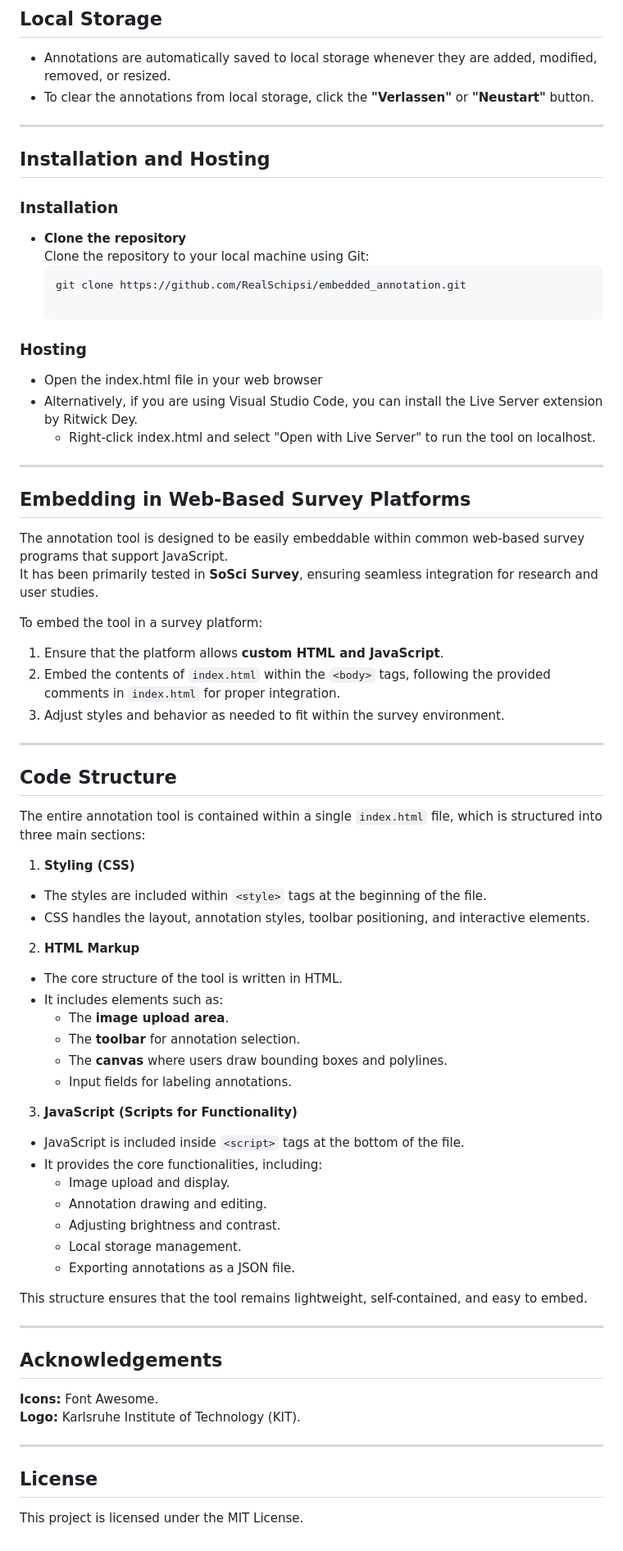
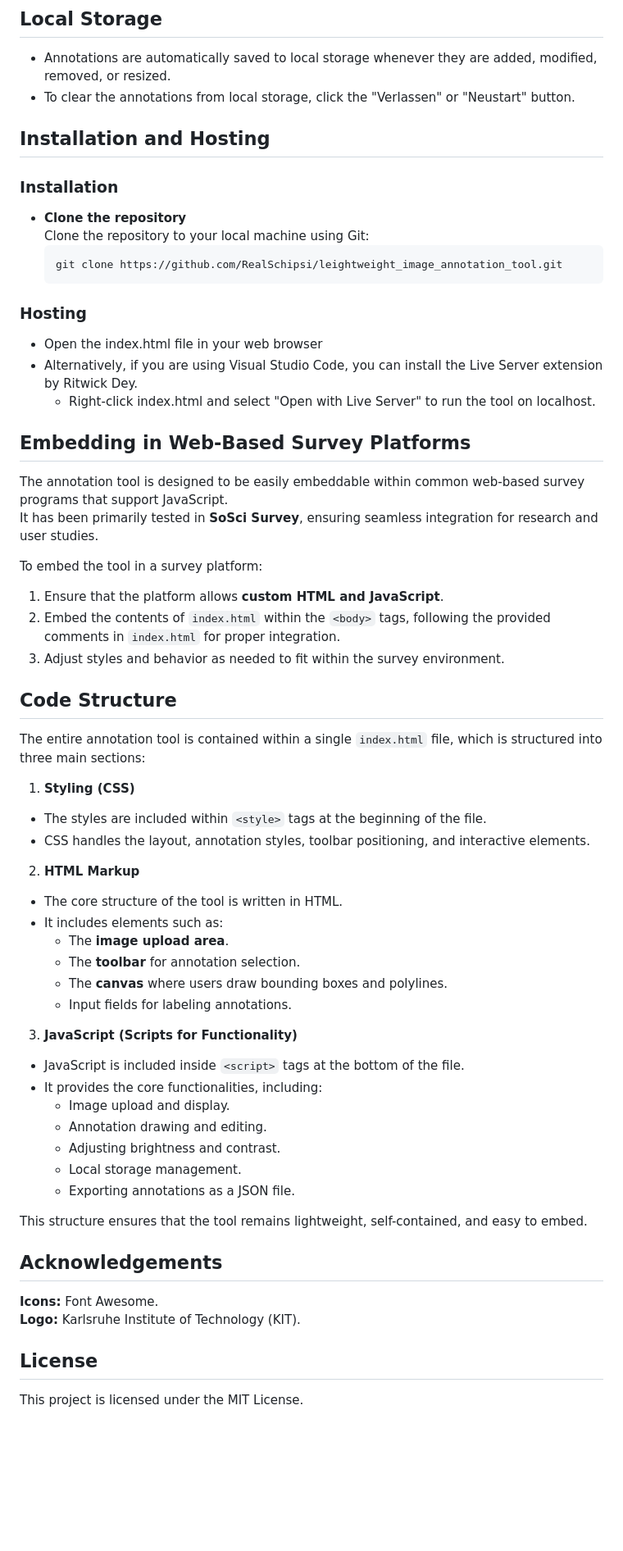
Before and after one commit to RealSchipsi/leightweight_image_annotation_tool, a Markdown page: README.md, the part around one of its changes. Shown at 82% size. Drawn GitHub-style; blank space fills up the shorter version.

````diff
--- a/README.md
+++ b/README.md
@@ -63,22 +63,21 @@ This project is a **lightweight image annotation tool** that allows users to upl
 - Annotations are automatically saved to local storage whenever they are added, modified, removed, or resized.
-- To clear the annotations from local storage, click the **"Verlassen"** or **"Neustart"** button.
-
----
+- To clear the annotations from local storage, click the "Verlassen" or "Neustart" button.
 
 ## Installation and Hosting
 
 ### Installation
+
 - **Clone the repository**
    Clone the repository to your local machine using Git:
-   ```bash
-   git clone https://github.com/RealSchipsi/embedded_annotation.git
+  ```bash
+  git clone https://github.com/RealSchipsi/leightweight_image_annotation_tool.git
+  ```
 
 ### Hosting
- - Open the index.html file in your web browser
- - Alternatively, if you are using Visual Studio Code, you can install the Live Server extension by Ritwick Dey.
-   - Right-click index.html and select "Open with Live Server" to run the tool on localhost.
 
----
+- Open the index.html file in your web browser
+- Alternatively, if you are using Visual Studio Code, you can install the Live Server extension by Ritwick Dey.
+  - Right-click index.html and select "Open with Live Server" to run the tool on localhost.
 
 ## Embedding in Web-Based Survey Platforms
 
@@ -86,45 +85,46 @@ The annotation tool is designed to be easily embeddable within common web-based
 It has been primarily tested in **SoSci Survey**, ensuring seamless integration for research and user studies.
 
 To embed the tool in a survey platform:
+
 1. Ensure that the platform allows **custom HTML and JavaScript**.
 2. Embed the contents of `index.html` within the `<body>` tags, following the provided comments in `index.html` for proper integration.
 3. Adjust styles and behavior as needed to fit within the survey environment.
 
----
+## Code Structure
 
-## Code Structure
 The entire annotation tool is contained within a single `index.html` file, which is structured into three main sections:
 
 1. **Styling (CSS)**
- - The styles are included within `<style>` tags at the beginning of the file.
- - CSS handles the layout, annotation styles, toolbar positioning, and interactive elements.
+
+- The styles are included within `<style>` tags at the beginning of the file.
+- CSS handles the layout, annotation styles, toolbar positioning, and interactive elements.
 
 2. **HTML Markup**
- - The core structure of the tool is written in HTML.
- - It includes elements such as:
-   - The **image upload area**.
-   - The **toolbar** for annotation selection.
-   - The **canvas** where users draw bounding boxes and polylines.
-   - Input fields for labeling annotations.
+
+- The core structure of the tool is written in HTML.
+- It includes elements such as:
+  - The **image upload area**.
+  - The **toolbar** for annotation selection.
+  - The **canvas** where users draw bounding boxes and polylines.
+  - Input fields for labeling annotations.
 
 3. **JavaScript (Scripts for Functionality)**
- - JavaScript is included inside `<script>` tags at the bottom of the file.
- - It provides the core functionalities, including:
-   - Image upload and display.
-   - Annotation drawing and editing.
-   - Adjusting brightness and contrast.
-   - Local storage management.
-   - Exporting annotations as a JSON file.
+
+- JavaScript is included inside `<script>` tags at the bottom of the file.
+- It provides the core functionalities, including:
+  - Image upload and display.
+  - Annotation drawing and editing.
+  - Adjusting brightness and contrast.
+  - Local storage management.
+  - Exporting annotations as a JSON file.
 
 This structure ensures that the tool remains lightweight, self-contained, and easy to embed.
 
----
+## Acknowledgements
 
-## Acknowledgements
 **Icons:** Font Awesome.
 **Logo:** Karlsruhe Institute of Technology (KIT).
 
----
+## License
 
-## License
 This project is licensed under the MIT License.
````
Also changed, not shown: other parts of README.md (+33 -33 lines).
